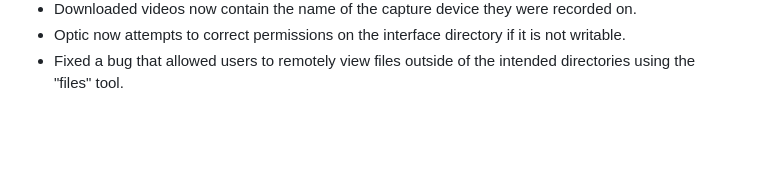
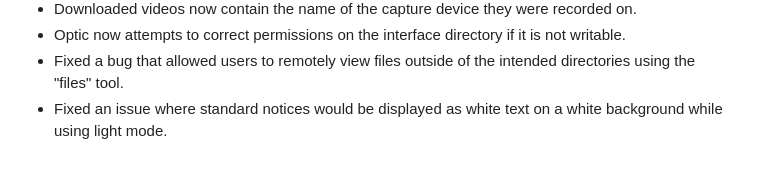
Before and after one commit to connervieira/Optic, a Markdown page: CHANGELOG.md, the part around the change. Drawn GitHub-style; blank space fills up the shorter version.

Commit message:
Updated change-log

```diff
--- a/CHANGELOG.md
+++ b/CHANGELOG.md
@@ -122,3 +122,4 @@ March 17th, 2024
 - Downloaded videos now contain the name of the capture device they were recorded on.
 - Optic now attempts to correct permissions on the interface directory if it is not writable.
 - Fixed a bug that allowed users to remotely view files outside of the intended directories using the "files" tool.
+- Fixed an issue where standard notices would be displayed as white text on a white background while using light mode.
```
